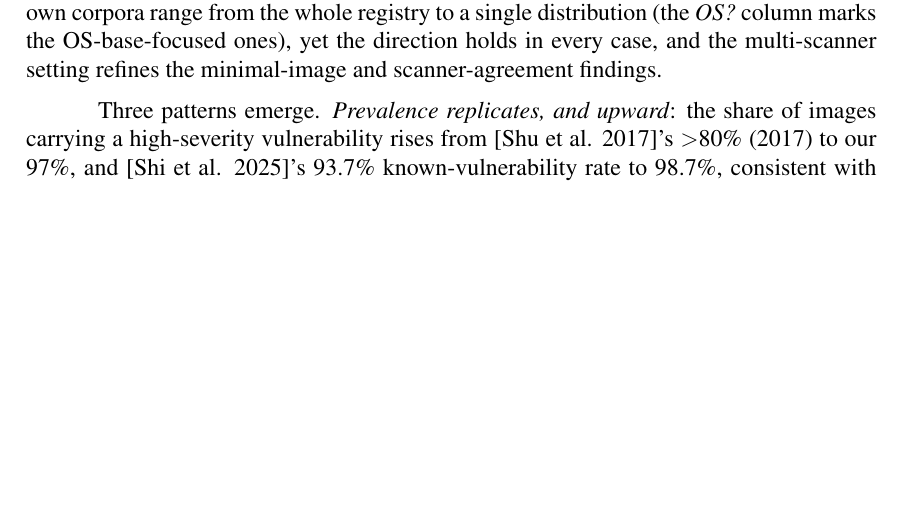
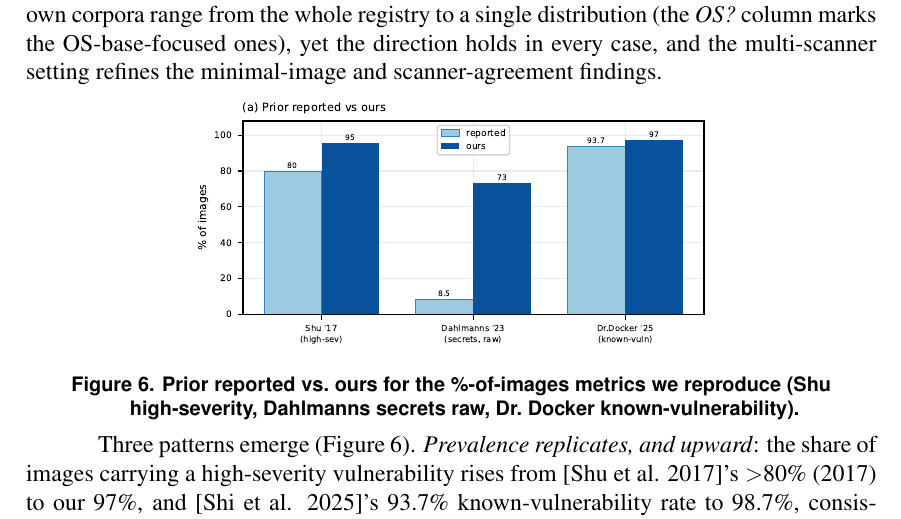
Before and after one commit to ChimangoScan/os-census, a LaTeX paper (paper/main_full.tex): part of page 7 of 9, cut so that both start at the same text, the shorter picture padded with empty space. Compiled offline with pdfLaTeX.

Commit message:
Long: wire fig_repro (prior vs ours) into reproductions section

```diff
--- a/paper/main_full.tex
+++ b/paper/main_full.tex
@@ -451,7 +451,14 @@ single distribution (the \emph{OS?} column marks the OS-base-focused ones), yet
 the direction holds in every case, and the multi-scanner setting refines the
 minimal-image and scanner-agreement findings.
 
-Three patterns emerge. \emph{Prevalence replicates, and upward}: the share of
+\begin{figure}[!htbp]
+\centering
+\includegraphics[width=0.62\columnwidth]{fig_repro.pdf}
+\caption{Prior reported vs.\ ours for the \%-of-images metrics we reproduce
+(Shu high-severity, Dahlmanns secrets raw, Dr.\ Docker known-vulnerability).}
+\label{fig:repro}
+\end{figure}
+Three patterns emerge (Figure~\ref{fig:repro}). \emph{Prevalence replicates, and upward}: the share of
 images carrying a high-severity vulnerability rises from \cite{shu2017dockerhub}'s
 $>$80\% (2017) to our 97\%, and \cite{shi2025drdocker}'s 93.7\% known-vulnerability
 rate to 98.7\%, consistent with the secular growth in disclosed CVEs and the
```
Also changed, not shown: paper/main_full.pdf, 1 other file.
